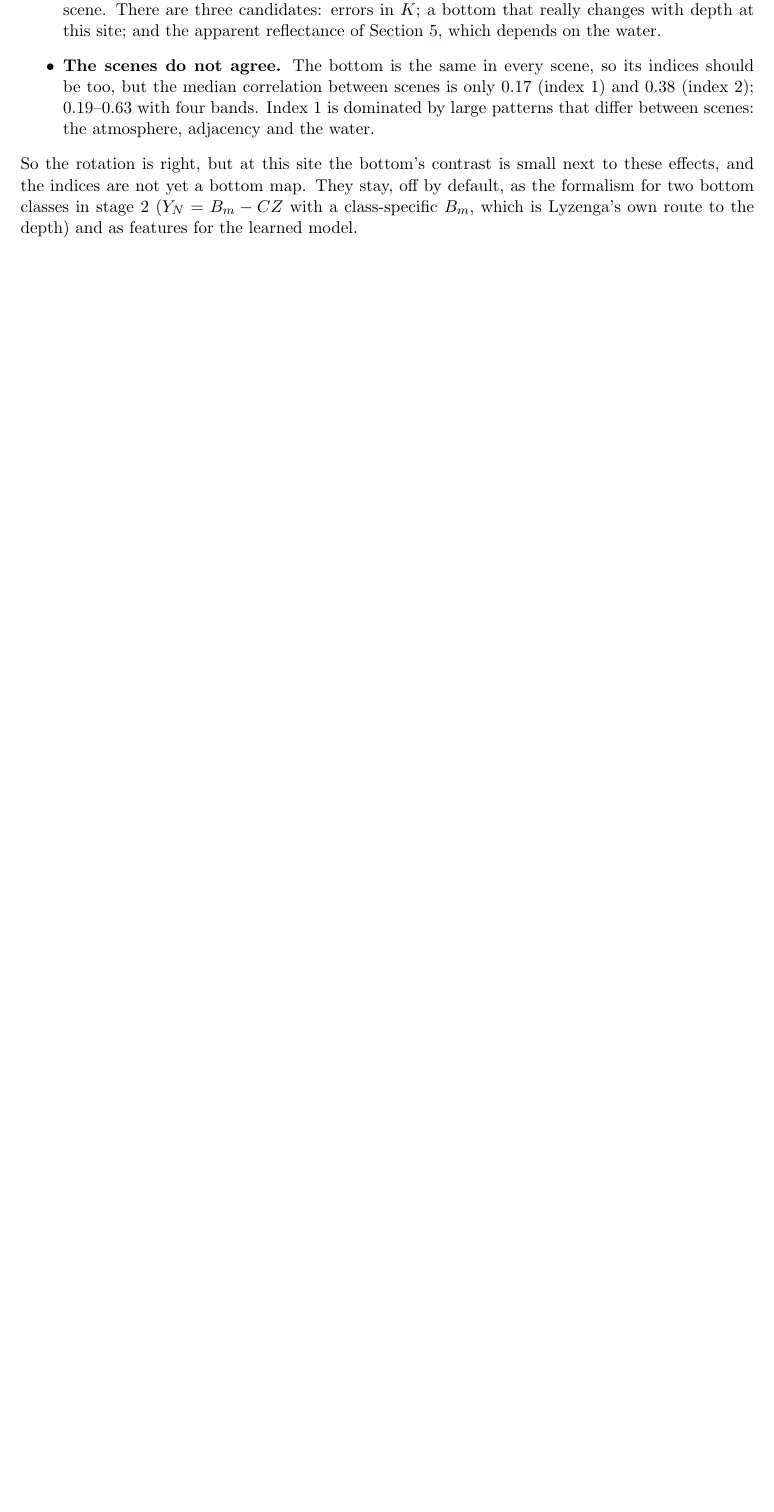
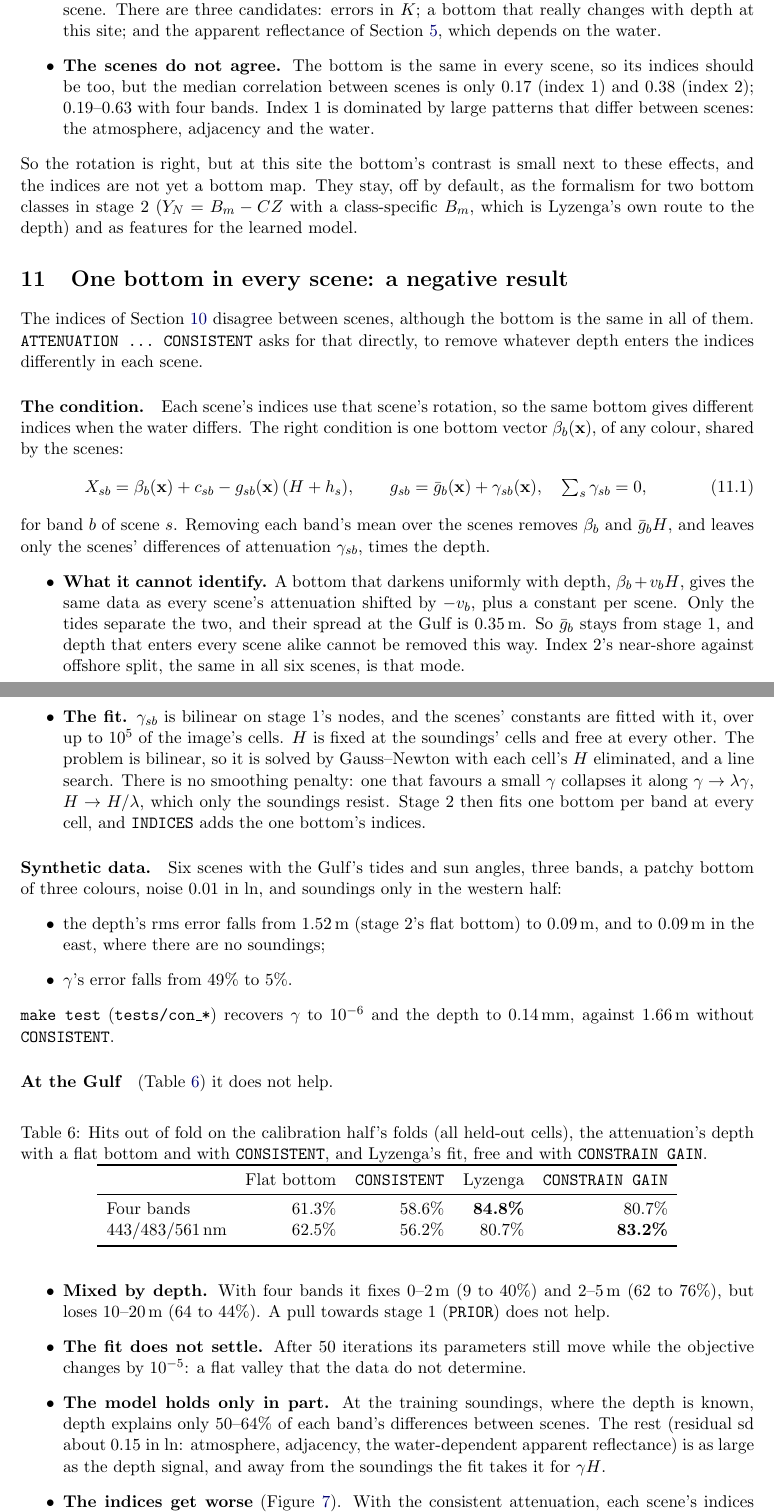
Before and after one commit to stblake/photic, a LaTeX paper (EMPIRICAL_MODEL_SUMMARY.tex): part of page 19 of 23 before the commit and two parts of pages 19 and 20 of 26 after it, the two joined at a grey line, cut so that both start at the same text, the shorter picture padded with empty space. Compiled offline with pdfLaTeX.

Commit message:
EMPIRICAL_MODEL_SUMMARY: one bottom in every scene, a negative result, with its indices
A short section on ATTENUATION ... CONSISTENT: the condition (one bottom vector for all scenes),
what the images cannot identify (a bottom that changes uniformly with depth against every scene's
attenuation), the fit, the synthetic recovery, and the Gulf (no gain over stage 2's flat bottom,
far below Lyzenga; the fit does not settle; depth explains only half of the scenes' differences).
Figure 7 maps the indices with stage 1's and CONSISTENT's attenuation and the one bottom's
(gulf_lyzenga.py consistent_plots). Usage and the abstract mention it.

Co-Authored-By: Claude Opus 5.5 <noreply@anthropic.com>
Claude-Session: https://claude.ai/code/session_01MRiTCETi1adhBgvgpRE3G9

```diff
--- a/EMPIRICAL_MODEL_SUMMARY.tex
+++ b/EMPIRICAL_MODEL_SUMMARY.tex
@@ -1032,3 +1035,72 @@ index's correlation with the ICESat-2 depth (six scenes) and between scenes (med
 \end{figure}
 
 %============================================================================================
+\section{One bottom in every scene: a negative result}
+\label{sec:consistent}
+
+The indices of Section~\ref{sec:indices} disagree between scenes, although the bottom is the same in
+all of them. \code{ATTENUATION ...\ CONSISTENT} asks for that directly, to remove whatever depth enters
+the indices differently in each scene.
+
+\paragraph{The condition.} Each scene's indices use that scene's rotation, so the same bottom gives
+different indices when the water differs. The right condition is one bottom vector $\beta_b(\bx)$,
+of any colour, shared by the scenes:
+\begin{equation}
+  X_{sb} = \beta_b(\bx) + c_{sb} - g_{sb}(\bx)\,(H + h_s), \qquad
+  g_{sb} = \bar g_b(\bx) + \gamma_{sb}(\bx), \quad \textstyle\sum_s \gamma_{sb} = 0,
+  \label{eq:consistent}
+\end{equation}
+for band $b$ of scene $s$. Removing each band's mean over the scenes removes $\beta_b$ and
+$\bar g_b H$, and leaves only the scenes' differences of attenuation $\gamma_{sb}$, times the depth.
+\begin{itemize}
+\item \textbf{What it cannot identify.} A bottom that darkens uniformly with depth,
+  $\beta_b + v_b H$, gives the same data as every scene's attenuation shifted by $-v_b$, plus a
+  constant per scene. Only the tides separate the two, and their spread at the Gulf is 0.35\,m.
+  So $\bar g_b$ stays from stage~1, and depth that enters every scene alike cannot be removed this
+  way. Index~2's near-shore against offshore split, the same in all six scenes, is that mode.
+\item \textbf{The fit.} $\gamma_{sb}$ is bilinear on stage~1's nodes, and the scenes' constants are
+  fitted with it, over up to $10^5$ of the image's cells. $H$ is fixed at the soundings' cells and
+  free at every other. The problem is bilinear, so it is solved by Gauss--Newton with each cell's
+  $H$ eliminated, and a line search. There is no smoothing penalty: one that favours a small
+  $\gamma$ collapses it along $\gamma \to \lambda\gamma$, $H \to H/\lambda$, which only the
+  soundings resist. Stage~2 then fits one bottom per band at every cell, and \code{INDICES} adds
+  the one bottom's indices.
+\end{itemize}
+
+\paragraph{Synthetic data.} Six scenes with the Gulf's tides and sun angles, three bands, a patchy
+bottom of three colours, noise 0.01 in $\ln$, and soundings only in the western half:
+\begin{itemize}
+\item the depth's rms error falls from 1.52\,m (stage~2's flat bottom) to 0.09\,m, and to 0.09\,m
+  in the east, where there are no soundings;
+\item $\gamma$'s error falls from 49\% to 5\%.
+\end{itemize}
+\code{make test} (\code{tests/con\_*}) recovers $\gamma$ to $10^{-6}$ and the depth to 0.14\,mm, against
+1.66\,m without \code{CONSISTENT}.
+
+\paragraph{At the Gulf} (Table~\ref{tab:consistent}) it does not help.
+\begin{table}[h]
+\centering
+\caption{Hits out of fold on the calibration half's folds (all held-out cells), the attenuation's
+depth with a flat bottom and with \code{CONSISTENT}, and Lyzenga's fit, free and with
+\code{CONSTRAIN GAIN}.}
+\label{tab:consistent}
+\begin{tabular}{lrrrr}
+\toprule
+ & Flat bottom & \code{CONSISTENT} & Lyzenga & \code{CONSTRAIN GAIN} \\
+\midrule
+Four bands & 61.3\% & 58.6\% & \textbf{84.8\%} & 80.7\% \\
+443/483/561\,nm & 62.5\% & 56.2\% & 80.7\% & \textbf{83.2\%} \\
+\bottomrule
+\end{tabular}
+\end{table}
+\begin{itemize}
+\item \textbf{Mixed by depth.} With four bands it fixes 0--2\,m (9 to 40\%) and 2--5\,m (62 to 76\%),
+  but loses 10--20\,m (64 to 44\%). A pull towards stage~1 (\code{PRIOR}) does not help.
+\item \textbf{The fit does not settle.} After 50 iterations its parameters still move while the
+  objective changes by $10^{-5}$: a flat valley that the data do not determine.
+\item \textbf{The model holds only in part.} At the training soundings, where the depth is known,
+  depth explains only 50--64\% of each band's differences between scenes. The rest (residual sd
+  about 0.15 in $\ln$: atmosphere, adjacency, the water-dependent apparent reflectance) is as large
+  as the depth signal, and away from the soundings the fit takes it for $\gamma H$.
+\item \textbf{The indices get worse} (Figure~\ref{fig:consistent}). With the consistent attenuation, each
+  scene's indices agree less between scenes (median $r$ 0.20 to 0.11 for index~1, 0.32 to 0.08 for
@@ -1034,0 +1110 @@ index's correlation with the ICESat-2 depth (six scenes) and between scenes (med
+\end{itemize}
@@ -1034,0 +1119 @@ index's correlation with the ICESat-2 depth (six scenes) and between scenes (med
+\caption{The depth-invariant indices (443/483/561\,nm, fitted on the calibration half) of every
@@ -1041,7 +1133,7 @@ MODEL lyzenga_log_linear GRIDS g1 ... gn BATHYMETRY H [options, any order]
   TIDE h    HUBER k    BALANCE bin    POWER [ALL]    ERROR H_error [NOISE] [GAIN]
   ATTENUATION K SCENES S [TIDES h1 ... hS] [SUNZENITH t1 ... tS]
                          [VIEWZENITH t1 ... tS] [NODES deg] [SMOOTHING w]
-  CONSTRAIN GAIN [BRIGHTNESS]    NORMALISE    INDICES
+  CONSTRAIN GAIN [BRIGHTNESS]    NORMALISE    INDICES    CONSISTENT [PRIOR w]
                              (these, and ERROR ... GAIN, need ATTENUATION)
 \end{verbatim}
 
```
Also changed, not shown: EMPIRICAL_MODEL_SUMMARY.pdf, paper/empirical_figures/bottom_indices_consistent.png (added), EMPIRICAL_MODEL_SUMMARY.tex (32 more changed lines), 1 other file.
